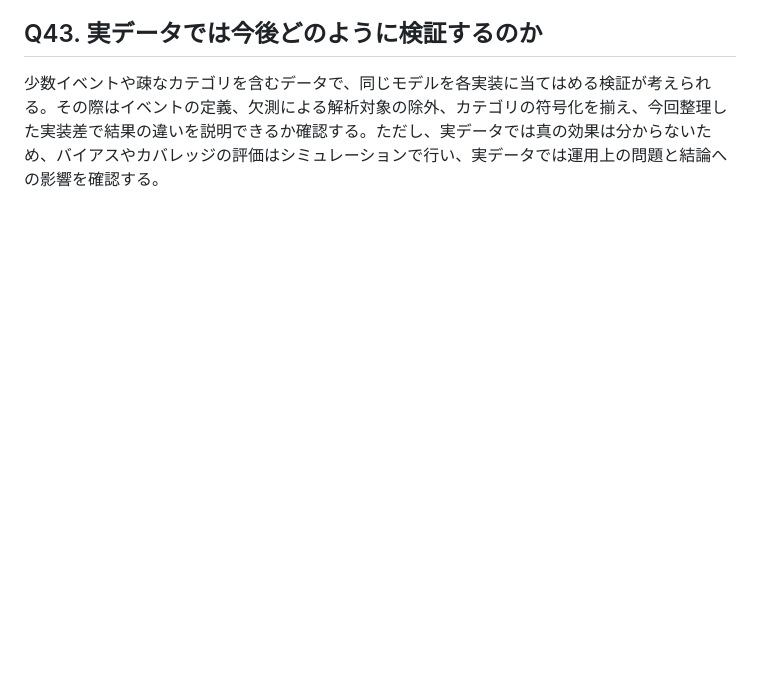
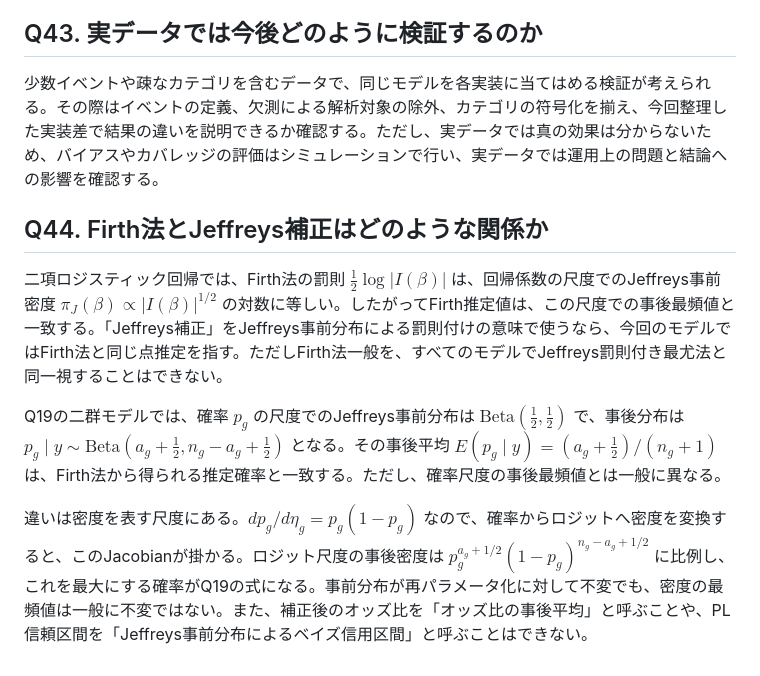
Before and after one commit to nissinbo/SUGI2026_firth, a Markdown page: presentation/qa.md, the part around one of its changes. Rendered like a GitHub page; blank space fills up the shorter version.

```diff
--- a/presentation/qa.md
+++ b/presentation/qa.md
@@ -159,3 +176,12 @@ PROC LOGISTICのPL区間と、%FLの点推定・区間について、現在の
 
 ## Q43. 実データでは今後どのように検証するのか
 少数イベントや疎なカテゴリを含むデータで、同じモデルを各実装に当てはめる検証が考えられる。その際はイベントの定義、欠測による解析対象の除外、カテゴリの符号化を揃え、今回整理した実装差で結果の違いを説明できるか確認する。ただし、実データでは真の効果は分からないため、バイアスやカバレッジの評価はシミュレーションで行い、実データでは運用上の問題と結論への影響を確認する。
+
+## Q44. Firth法とJeffreys補正はどのような関係か
+二項ロジスティック回帰では、Firth法の罰則 $`\tfrac12\log|I(\beta)|`$ は、回帰係数の尺度でのJeffreys事前密度 $`\pi_J(\beta)\propto|I(\beta)|^{1/2}`$ の対数に等しい。したがってFirth推定値は、この尺度での事後最頻値と一致する。「Jeffreys補正」をJeffreys事前分布による罰則付けの意味で使うなら、今回のモデルではFirth法と同じ点推定を指す。ただしFirth法一般を、すべてのモデルでJeffreys罰則付き最尤法と同一視することはできない。
+
+Q19の二群モデルでは、確率 $`p_g`$ の尺度でのJeffreys事前分布は $`\mathrm{Beta}(\tfrac12,\tfrac12)`$ で、事後分布は $`p_g\mid y\sim\mathrm{Beta}(a_g+\tfrac12,n_g-a_g+\tfrac12)`$ となる。その事後平均 $`E(p_g\mid y)=(a_g+\tfrac12)/(n_g+1)`$ は、Firth法から得られる推定確率と一致する。ただし、確率尺度の事後最頻値とは一般に異なる。
+
+違いは密度を表す尺度にある。$`dp_g/d\eta_g=p_g(1-p_g)`$ なので、確率からロジットへ密度を変換すると、このJacobianが掛かる。ロジット尺度の事後密度は $`p_g^{a_g+1/2}(1-p_g)^{n_g-a_g+1/2}`$ に比例し、これを最大にする確率がQ19の式になる。事前分布が再パラメータ化に対して不変でも、密度の最頻値は一般に不変ではない。また、補正後のオッズ比を「オッズ比の事後平均」と呼ぶことや、PL信頼区間を「Jeffreys事前分布によるベイズ信用区間」と呼ぶことはできない。
+
+<!-- 根拠：Firth (1993), doi:10.1093/biomet/80.1.27。二群モデルのBeta事後分布と密度変換はQ19のモデルから導出。 -->
```
Also changed, not shown: other parts of presentation/qa.md (+20 -3 lines).
